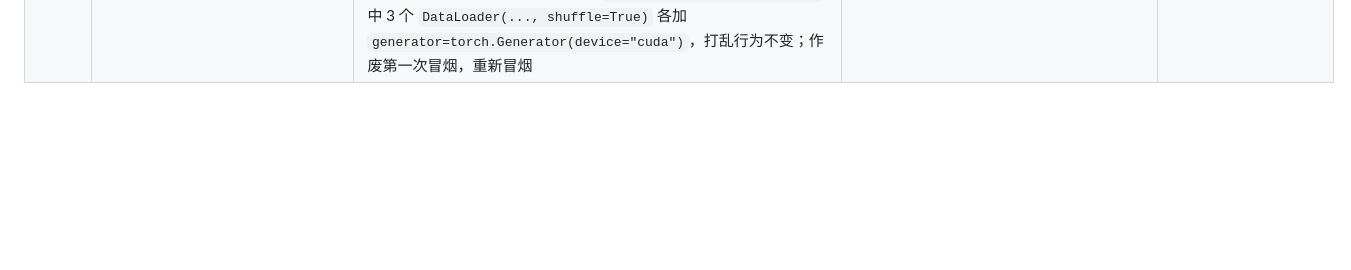
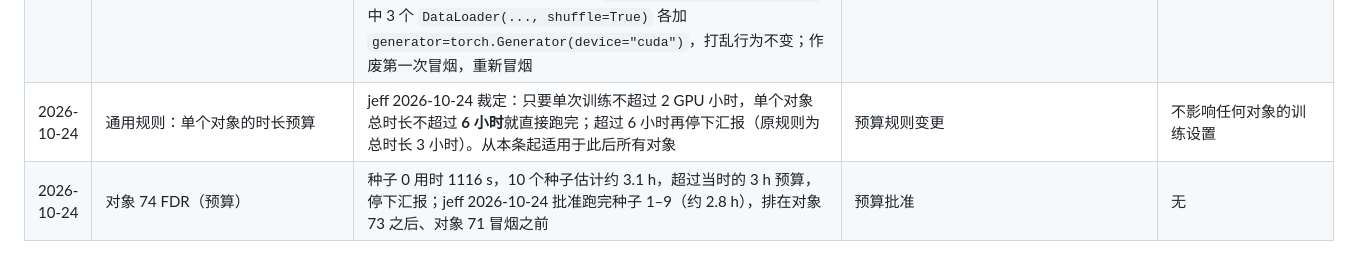
Before and after one commit to jeff-1980/CNS1-, a Markdown page: results/DEVIATIONS_AUDIT.md, the part around the change. Rendered like a GitHub page; blank space fills up the shorter version.

Commit message:
audit main phase: per-object budget raised to 6 h when each run is within 2 GPU-h (jeff); object 74 seeds 1-9 approved
Co-Authored-By: Claude Opus 5.5 (1M context) <noreply@anthropic.com>
Claude-Session: https://claude.ai/code/session_014jfJVK9Di2khTdmMRyXwzf

```diff
--- a/results/DEVIATIONS_AUDIT.md
+++ b/results/DEVIATIONS_AUDIT.md
@@ -130,3 +130,5 @@
 | 2026-10-24 | 对象 74 FDR（wongsihan） | jeff 2026-10-24 裁定按现状试跑：README 称项目“用大模型重构”但未声明与论文不同（不视为 E8）；**论文描述的锚点编码器与因果 / 熵损失被计算但未加入总损失**（只用 MSE），论文关键组件在代码中不起作用；`train.py` 7 处 `.next()` → `next()` 记为平台适配 | 代码与论文描述不一致（只记录） | 如实报告 |
 | 2026-10-24 | 对象 64 MHFL-MCA（KAIST N = 5） | 环境 `~/audit_ext/envs/64`：conda Python 3.9 + cudatoolkit 11.2 + cuDNN 8.1，按仓库 `requirements-lock.txt` 安装 TF 2.7；冻结清单 `patches/64_env_freeze.txt`，运行脚本 `patches/64_run64.sh`。源码改动全部由 driver 以正则在运行时施加，实际执行的脚本另存为 `audit_<脚本名>`（见补丁）：路径占位符、`SAMPLE_RANGE` 只取 N = 5、种子 `run_idx − 1`、不跑 Stage 3 噪声研究、挂回调与交出报告值；CFFN 的回调参数须放在 `clf.fit` 的位置参数之后（冒烟中修正 driver，不涉作者代码）。作者核对 30/30 完全一致。结果说明（2 Nm，10 次）：MHFL-MCA 96.55 ± 3.53，按作者去最高最低口径 97.18 ± 2.12（论文 97.39 ± 1.95，吻合）；MSF-DFormer 87.49 ± 7.85（去极值 88.97，**高于**论文 74.55 与仓库 CSV 77.88）；CFFN 38.08 ± 13.84（去极值 38.27，低于仓库 CSV 46.44）。基线结果与论文 / CSV 差距较大，如实记录 | 环境；记录钩子 | 作者核对 30/30 |
 | 2026-10-24 | 对象 73 Few-shot Transfer（冒烟后补充） | 第一次冒烟：元迁移组通过，微调组报错 `Expected a 'cuda' device type for generator`——作者设置 `torch.set_default_tensor_type('torch.cuda.FloatTensor')`，当前 PyTorch 的 `RandomSampler` 因此需要 CUDA 随机数生成器。平台适配（第 6 处，同类依赖适配）：`utlis/finetune_generator.py` 中 3 个 `DataLoader(..., shuffle=True)` 各加 `generator=torch.Generator(device="cuda")`，打乱行为不变；作废第一次冒烟，重新冒烟 | 平台适配 | 不影响作者算法 |
+| 2026-10-24 | 通用规则：单个对象的时长预算 | jeff 2026-10-24 裁定：只要单次训练不超过 2 GPU 小时，单个对象总时长不超过 **6 小时**就直接跑完；超过 6 小时再停下汇报（原规则为总时长 3 小时）。从本条起适用于此后所有对象 | 预算规则变更 | 不影响任何对象的训练设置 |
+| 2026-10-24 | 对象 74 FDR（预算） | 种子 0 用时 1116 s，10 个种子估计约 3.1 h，超过当时的 3 h 预算，停下汇报；jeff 2026-10-24 批准跑完种子 1–9（约 2.8 h），排在对象 73 之后、对象 71 冒烟之前 | 预算批准 | 无 |
```
